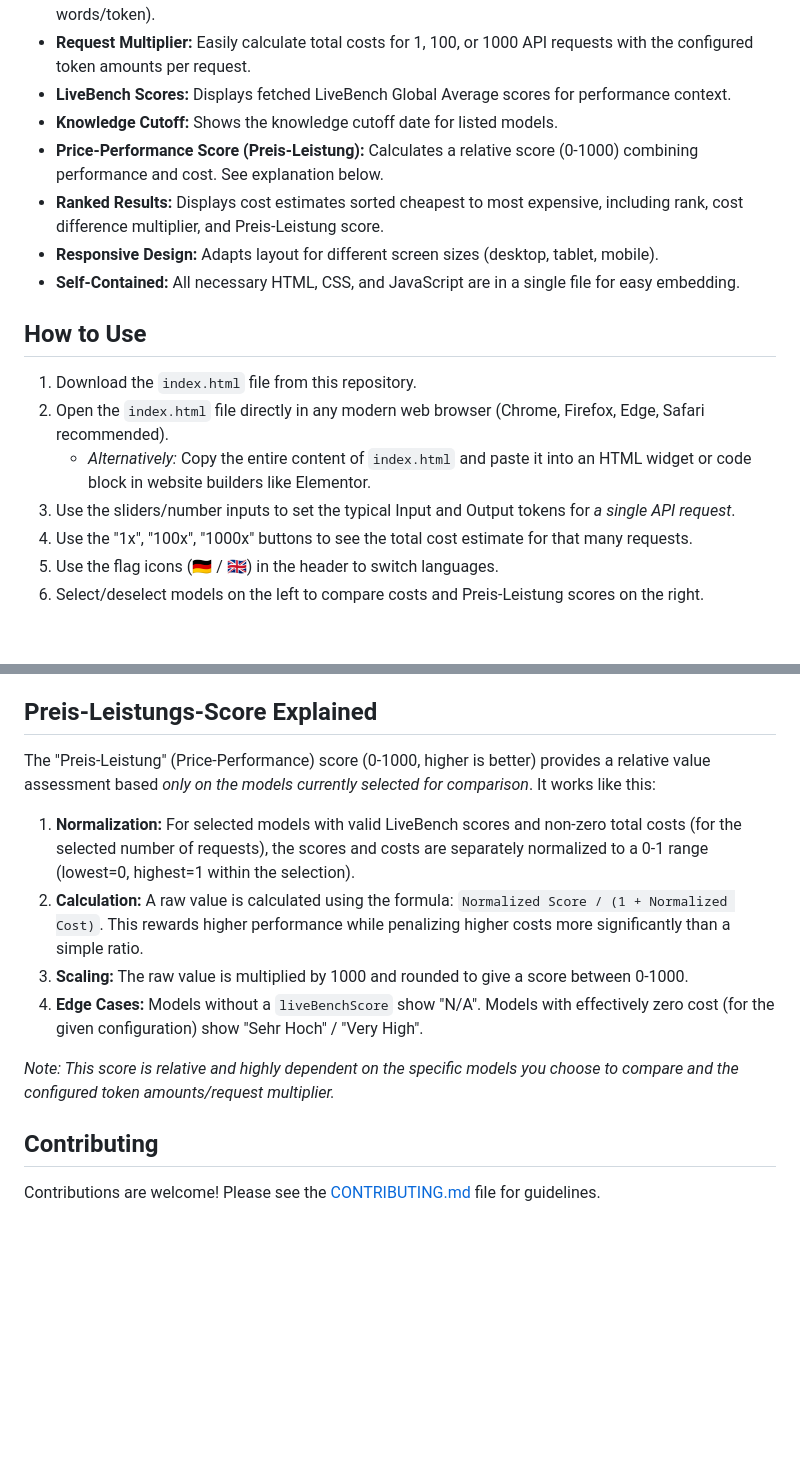
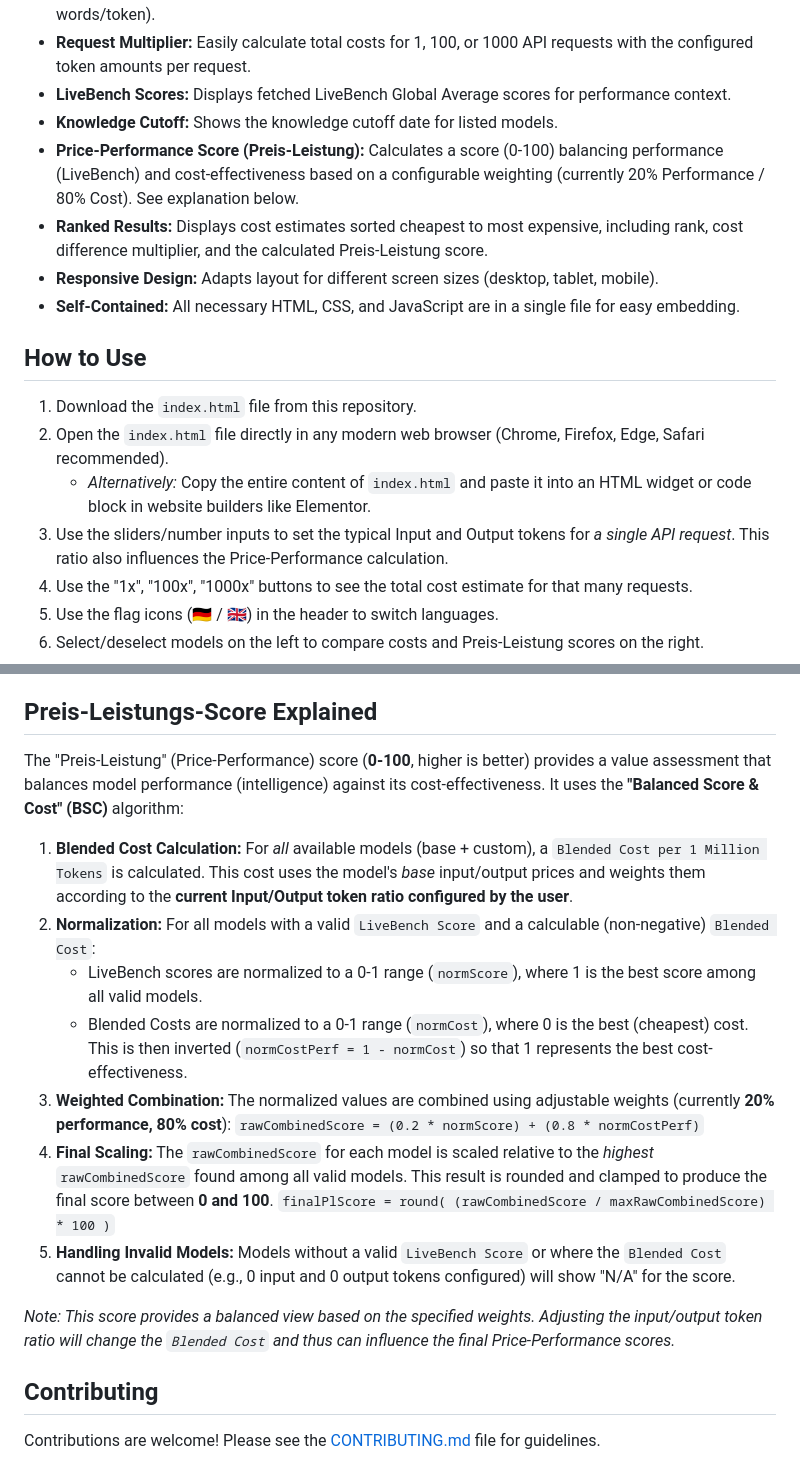
Before and after one commit to marlonka/llm-pricing-calculator-de, a Markdown page: README.md, 2 parts joined by grey strips. Drawn GitHub-style; blank space fills up the shorter version.

Commit message:
Update README.md reflecting the latest algorithm (20/80 weighting) and UI changes
Updated "Features" and "Preis-Leistungs-Score Explained" sections for your README, reflecting the latest algorithm (20/80 weighting) and UI changes:

```diff
--- a/README.md
+++ b/README.md
@@ -16,8 +16,8 @@ A responsive, interactive HTML/CSS/JS calculator to compare API costs for variou
 *   **Request Multiplier:** Easily calculate total costs for 1, 100, or 1000 API requests with the configured token amounts per request.
 *   **LiveBench Scores:** Displays fetched LiveBench Global Average scores for performance context.
 *   **Knowledge Cutoff:** Shows the knowledge cutoff date for listed models.
-*   **Price-Performance Score (Preis-Leistung):** Calculates a relative score (0-1000) combining performance and cost. See explanation below.
-*   **Ranked Results:** Displays cost estimates sorted cheapest to most expensive, including rank, cost difference multiplier, and Preis-Leistung score.
+*   **Price-Performance Score (Preis-Leistung):** Calculates a score (0-100) balancing performance (LiveBench) and cost-effectiveness based on a configurable weighting (currently 20% Performance / 80% Cost). See explanation below.
+*   **Ranked Results:** Displays cost estimates sorted cheapest to most expensive, including rank, cost difference multiplier, and the calculated Preis-Leistung score.
 *   **Responsive Design:** Adapts layout for different screen sizes (desktop, tablet, mobile).
 *   **Self-Contained:** All necessary HTML, CSS, and JavaScript are in a single file for easy embedding.
 
@@ -26,7 +26,7 @@ A responsive, interactive HTML/CSS/JS calculator to compare API costs for variou
 1.  Download the `index.html` file from this repository.
 2.  Open the `index.html` file directly in any modern web browser (Chrome, Firefox, Edge, Safari recommended).
     *   *Alternatively:* Copy the entire content of `index.html` and paste it into an HTML widget or code block in website builders like Elementor.
-3.  Use the sliders/number inputs to set the typical Input and Output tokens for *a single API request*.
+3.  Use the sliders/number inputs to set the typical Input and Output tokens for *a single API request*. This ratio also influences the Price-Performance calculation.
 4.  Use the "1x", "100x", "1000x" buttons to see the total cost estimate for that many requests.
 5.  Use the flag icons (🇩🇪 / 🇬🇧) in the header to switch languages.
 6.  Select/deselect models on the left to compare costs and Preis-Leistung scores on the right.
@@ -41,14 +41,19 @@ A responsive, interactive HTML/CSS/JS calculator to compare API costs for variou
 
 ## Preis-Leistungs-Score Explained
 
-The "Preis-Leistung" (Price-Performance) score (0-1000, higher is better) provides a relative value assessment based *only on the models currently selected for comparison*. It works like this:
+The "Preis-Leistung" (Price-Performance) score (**0-100**, higher is better) provides a value assessment that balances model performance (intelligence) against its cost-effectiveness. It uses the **"Balanced Score & Cost" (BSC)** algorithm:
 
-1.  **Normalization:** For selected models with valid LiveBench scores and non-zero total costs (for the selected number of requests), the scores and costs are separately normalized to a 0-1 range (lowest=0, highest=1 within the selection).
-2.  **Calculation:** A raw value is calculated using the formula: `Normalized Score / (1 + Normalized Cost)`. This rewards higher performance while penalizing higher costs more significantly than a simple ratio.
-3.  **Scaling:** The raw value is multiplied by 1000 and rounded to give a score between 0-1000.
-4.  **Edge Cases:** Models without a `liveBenchScore` show "N/A". Models with effectively zero cost (for the given configuration) show "Sehr Hoch" / "Very High".
+1.  **Blended Cost Calculation:** For *all* available models (base + custom), a `Blended Cost per 1 Million Tokens` is calculated. This cost uses the model's *base* input/output prices and weights them according to the **current Input/Output token ratio configured by the user**.
+2.  **Normalization:** For all models with a valid `LiveBench Score` and a calculable (non-negative) `Blended Cost`:
+    *   LiveBench scores are normalized to a 0-1 range (`normScore`), where 1 is the best score among all valid models.
+    *   Blended Costs are normalized to a 0-1 range (`normCost`), where 0 is the best (cheapest) cost. This is then inverted (`normCostPerf = 1 - normCost`) so that 1 represents the best cost-effectiveness.
+3.  **Weighted Combination:** The normalized values are combined using adjustable weights (currently **20% performance, 80% cost**):
+    `rawCombinedScore = (0.2 * normScore) + (0.8 * normCostPerf)`
+4.  **Final Scaling:** The `rawCombinedScore` for each model is scaled relative to the *highest* `rawCombinedScore` found among all valid models. This result is rounded and clamped to produce the final score between **0 and 100**.
+    `finalPlScore = round( (rawCombinedScore / maxRawCombinedScore) * 100 )`
+5.  **Handling Invalid Models:** Models without a valid `LiveBench Score` or where the `Blended Cost` cannot be calculated (e.g., 0 input and 0 output tokens configured) will show "N/A" for the score.
 
-*Note: This score is relative and highly dependent on the specific models you choose to compare and the configured token amounts/request multiplier.*
+*Note: This score provides a balanced view based on the specified weights. Adjusting the input/output token ratio will change the `Blended Cost` and thus can influence the final Price-Performance scores.*
 
 ## Contributing
 
```
